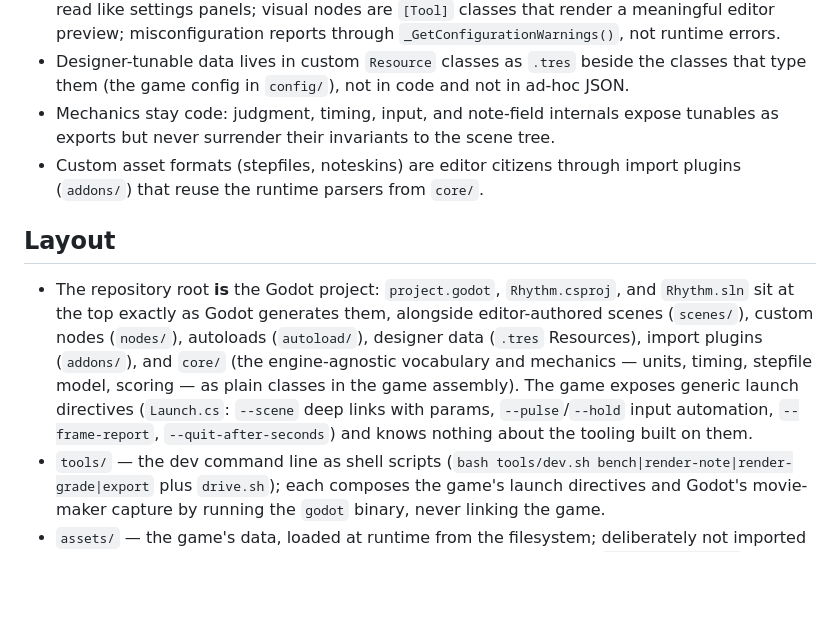
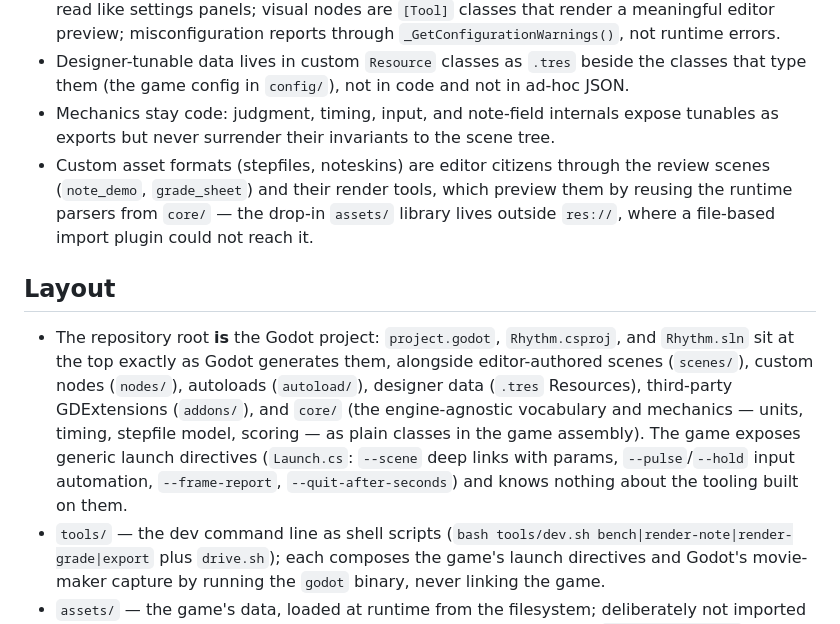
Before and after one commit to kasper573/rhythm, a Markdown page: CLAUDE.md, the part around the change. Rendered like a GitHub page; blank space fills up the shorter version.

Commit message:
Describe the actual custom-format editor path in CLAUDE.md
The custom formats are previewed through the review scenes and render tools
reusing core's parsers, not import plugins — the drop-in assets/ library lives
outside res:// where a file-based importer can't reach it. Point the doc at the
mechanism the repo actually uses, and note addons/ holds the third-party
GDExtensions.

Co-Authored-By: Claude Fable 5 <noreply@anthropic.com>
Claude-Session: https://claude.ai/code/session_01VgoGDDhuULAvQ3wS6zcdxq

```diff
--- a/CLAUDE.md
+++ b/CLAUDE.md
@@ -19,11 +19,11 @@ The game is built for a non-coding game designer to edit in the Godot editor; th
 - Everything visual is designer-editable: every `[Export]` carries hints and groups so inspectors read like settings panels; visual nodes are `[Tool]` classes that render a meaningful editor preview; misconfiguration reports through `_GetConfigurationWarnings()`, not runtime errors.
 - Designer-tunable data lives in custom `Resource` classes as `.tres` beside the classes that type them (the game config in `config/`), not in code and not in ad-hoc JSON.
 - Mechanics stay code: judgment, timing, input, and note-field internals expose tunables as exports but never surrender their invariants to the scene tree.
-- Custom asset formats (stepfiles, noteskins) are editor citizens through import plugins (`addons/`) that reuse the runtime parsers from `core/`.
+- Custom asset formats (stepfiles, noteskins) are editor citizens through the review scenes (`note_demo`, `grade_sheet`) and their render tools, which preview them by reusing the runtime parsers from `core/` — the drop-in `assets/` library lives outside `res://`, where a file-based import plugin could not reach it.
 
 ## Layout
 
-- The repository root **is** the Godot project: `project.godot`, `Rhythm.csproj`, and `Rhythm.sln` sit at the top exactly as Godot generates them, alongside editor-authored scenes (`scenes/`), custom nodes (`nodes/`), autoloads (`autoload/`), designer data (`.tres` Resources), import plugins (`addons/`), and `core/` (the engine-agnostic vocabulary and mechanics — units, timing, stepfile model, scoring — as plain classes in the game assembly). The game exposes generic launch directives (`Launch.cs`: `--scene` deep links with params, `--pulse`/`--hold` input automation, `--frame-report`, `--quit-after-seconds`) and knows nothing about the tooling built on them.
+- The repository root **is** the Godot project: `project.godot`, `Rhythm.csproj`, and `Rhythm.sln` sit at the top exactly as Godot generates them, alongside editor-authored scenes (`scenes/`), custom nodes (`nodes/`), autoloads (`autoload/`), designer data (`.tres` Resources), third-party GDExtensions (`addons/`), and `core/` (the engine-agnostic vocabulary and mechanics — units, timing, stepfile model, scoring — as plain classes in the game assembly). The game exposes generic launch directives (`Launch.cs`: `--scene` deep links with params, `--pulse`/`--hold` input automation, `--frame-report`, `--quit-after-seconds`) and knows nothing about the tooling built on them.
 - `tools/` — the dev command line as shell scripts (`bash tools/dev.sh bench|render-note|render-grade|export` plus `drive.sh`); each composes the game's launch directives and Godot's movie-maker capture by running the `godot` binary, never linking the game.
 - `assets/` — the game's data, loaded at runtime from the filesystem; deliberately not imported into the Godot project nor packed into exports, so a shipped build's `assets/stepfiles/` stays a drop-in library folder.
 
```
